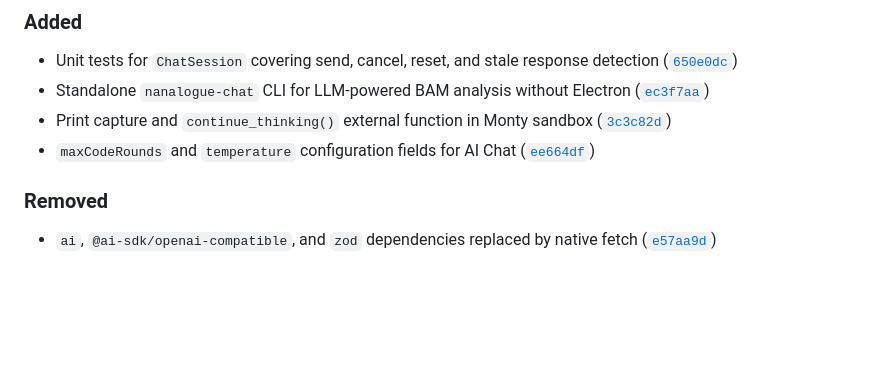
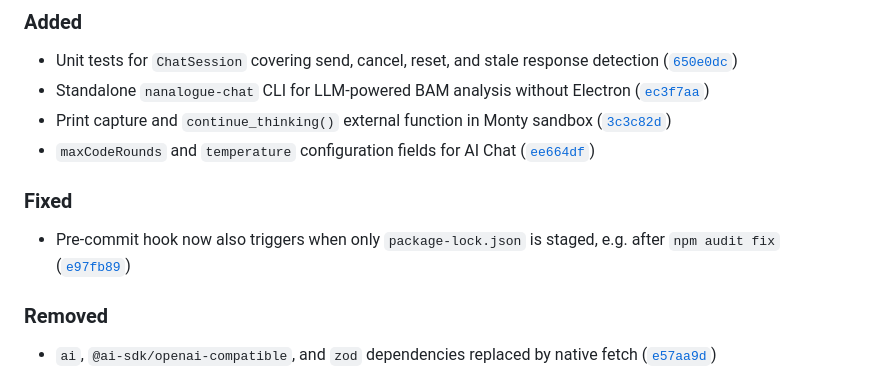
Before and after one commit to sathish-t/nanalogue-gui, a Markdown page: CHANGELOG.md, the part around the change. GitHub-like rendering; blank space fills up the shorter version.

Commit message:
updates CHANGELOG for pre-commit hook fix
Co-Authored-By: Claude Opus 4.6 <noreply@anthropic.com>

```diff
--- a/CHANGELOG.md
+++ b/CHANGELOG.md
@@ -19,6 +19,10 @@ and this project adheres to [Semantic Versioning](https://semver.org/spec/v2.0.0
 - Standalone `nanalogue-chat` CLI for LLM-powered BAM analysis without Electron ([`ec3f7aa`](https://github.com/sathish-t/nanalogue-gui/commit/ec3f7aabebed6ea2246bd42041bebddc4cbc14ec))
 - Print capture and `continue_thinking()` external function in Monty sandbox ([`3c3c82d`](https://github.com/sathish-t/nanalogue-gui/commit/3c3c82ded04ed2bff86a6234606b7af2b0eb9239))
 - `maxCodeRounds` and `temperature` configuration fields for AI Chat ([`ee664df`](https://github.com/sathish-t/nanalogue-gui/commit/ee664df2964bb1cf21106e9b81108ea1d3fea6d5))
+
+### Fixed
+
+- Pre-commit hook now also triggers when only `package-lock.json` is staged, e.g. after `npm audit fix` ([`e97fb89`](https://github.com/sathish-t/nanalogue-gui/commit/e97fb89214a6b9bac47772cf3c05941d06976fbe))
 
 ### Removed
 
```
